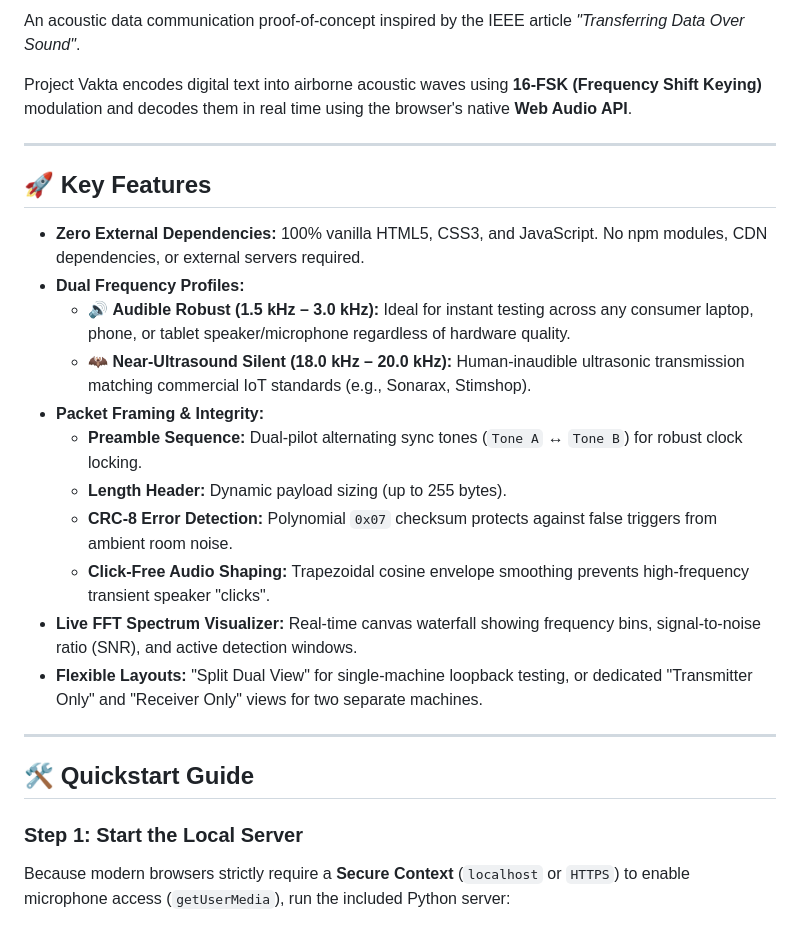
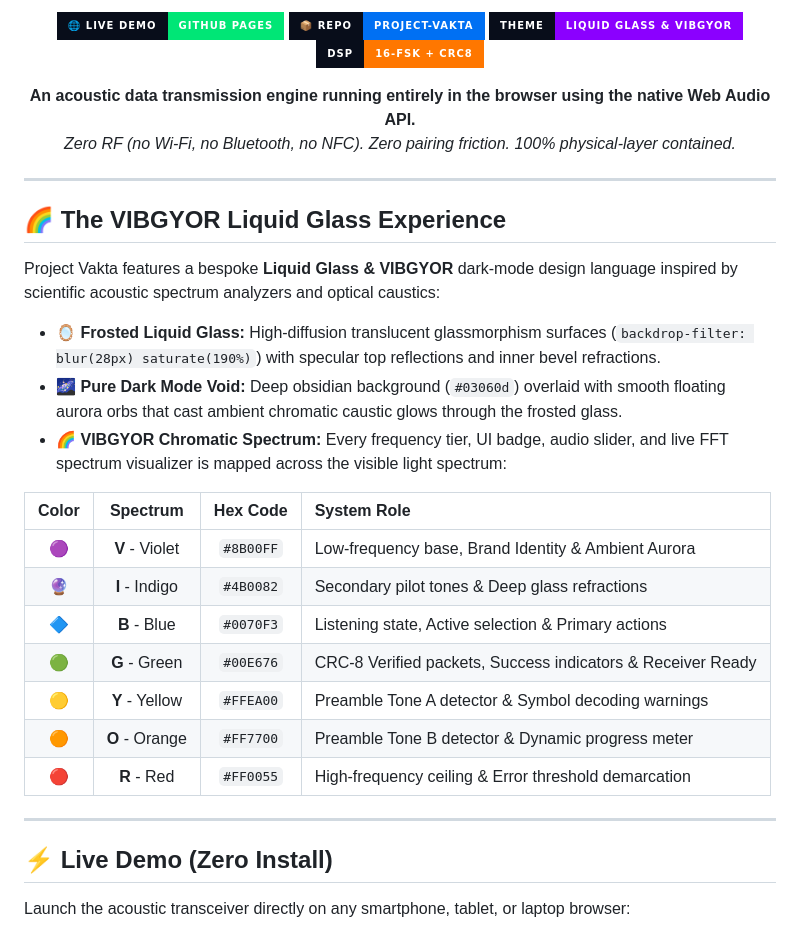
Before and after one commit to nakulkundra/Project-Vakta, a Markdown page: README.md, the part around one of its changes. GitHub-like rendering; badges without logos.

Commit message:
docs: Update README with Liquid Glass and VIBGYOR theme aesthetics, badges, and architecture

```diff
--- a/README.md
+++ b/README.md
@@ -2,28 +4,43 @@
 
-An acoustic data communication proof-of-concept inspired by the IEEE article *"Transferring Data Over Sound"*.
+<p align="center">
+  <a href="https://nakulkundra.github.io/Project-Vakta/">
+    <img src="https://img.shields.io/badge/🌐_LIVE_DEMO-GITHUB_PAGES-00E676?style=for-the-badge&labelColor=080D1A" alt="Live Demo" />
+  </a>
+  <a href="https://github.com/nakulkundra/Project-Vakta">
+    <img src="https://img.shields.io/badge/📦_REPO-Project--Vakta-0070F3?style=for-the-badge&labelColor=080D1A" alt="GitHub Repo" />
+  </a>
+  <img src="https://img.shields.io/badge/THEME-LIQUID_GLASS_%26_VIBGYOR-8B00FF?style=for-the-badge&labelColor=080D1A" alt="Theme" />
+  <img src="https://img.shields.io/badge/DSP-16--FSK_%2B_CRC8-FF7700?style=for-the-badge&labelColor=080D1A" alt="DSP" />
+</p>
 
-Project Vakta encodes digital text into airborne acoustic waves using **16-FSK (Frequency Shift Keying)** modulation and decodes them in real time using the browser's native **Web Audio API**.
+<p align="center">
+  <strong>An acoustic data transmission engine running entirely in the browser using the native Web Audio API.</strong><br>
+  <em>Zero RF (no Wi-Fi, no Bluetooth, no NFC). Zero pairing friction. 100% physical-layer contained.</em>
+</p>
 
 ---
 
-## 🚀 Key Features
+## 🌈 The VIBGYOR Liquid Glass Experience
 
-* **Zero External Dependencies:** 100% vanilla HTML5, CSS3, and JavaScript. No npm modules, CDN dependencies, or external servers required.
-* **Dual Frequency Profiles:**
-  * 🔊 **Audible Robust (1.5 kHz – 3.0 kHz):** Ideal for instant testing across any consumer laptop, phone, or tablet speaker/microphone regardless of hardware quality.
-  * 🦇 **Near-Ultrasound Silent (18.0 kHz – 20.0 kHz):** Human-inaudible ultrasonic transmission matching commercial IoT standards (e.g., Sonarax, Stimshop).
-* **Packet Framing & Integrity:**
-  * **Preamble Sequence:** Dual-pilot alternating sync tones (`Tone A` ↔ `Tone B`) for robust clock locking.
-  * **Length Header:** Dynamic payload sizing (up to 255 bytes).
-  * **CRC-8 Error Detection:** Polynomial `0x07` checksum protects against false triggers from ambient room noise.
-  * **Click-Free Audio Shaping:** Trapezoidal cosine envelope smoothing prevents high-frequency transient speaker "clicks".
-* **Live FFT Spectrum Visualizer:** Real-time canvas waterfall showing frequency bins, signal-to-noise ratio (SNR), and active detection windows.
-* **Flexible Layouts:** "Split Dual View" for single-machine loopback testing, or dedicated "Transmitter Only" and "Receiver Only" views for two separate machines.
+Project Vakta features a bespoke **Liquid Glass & VIBGYOR** dark-mode design language inspired by scientific acoustic spectrum analyzers and optical caustics:
+
+* 🪞 **Frosted Liquid Glass:** High-diffusion translucent glassmorphism surfaces (`backdrop-filter: blur(28px) saturate(190%)`) with specular top reflections and inner bevel refractions.
+* 🌌 **Pure Dark Mode Void:** Deep obsidian background (`#03060d`) overlaid with smooth floating aurora orbs that cast ambient chromatic caustic glows through the frosted glass.
+* 🌈 **VIBGYOR Chromatic Spectrum:** Every frequency tier, UI badge, audio slider, and live FFT spectrum visualizer is mapped across the visible light spectrum:
+
+| Color | Spectrum | Hex Code | System Role |
+| :---: | :---: | :---: | :--- |
+| 🟣 | **V** - Violet | `#8B00FF` | Low-frequency base, Brand Identity & Ambient Aurora |
+| 🔮 | **I** - Indigo | `#4B0082` | Secondary pilot tones & Deep glass refractions |
+| 🔷 | **B** - Blue | `#0070F3` | Listening state, Active selection & Primary actions |
+| 🟢 | **G** - Green | `#00E676` | CRC-8 Verified packets, Success indicators & Receiver Ready |
+| 🟡 | **Y** - Yellow | `#FFEA00` | Preamble Tone A detector & Symbol decoding warnings |
+| 🟠 | **O** - Orange | `#FF7700` | Preamble Tone B detector & Dynamic progress meter |
+| 🔴 | **R** - Red | `#FF0055` | High-frequency ceiling & Error threshold demarcation |
 
 ---
 
-## 🛠️ Quickstart Guide
+## ⚡ Live Demo (Zero Install)
 
-### Step 1: Start the Local Server
-Because modern browsers strictly require a **Secure Context** (`localhost` or `HTTPS`) to enable microphone access (`getUserMedia`), run the included Python server:
+Launch the acoustic transceiver directly on any smartphone, tablet, or laptop browser:
 
```
Also changed, not shown: other parts of README.md (+109 -66 lines).
